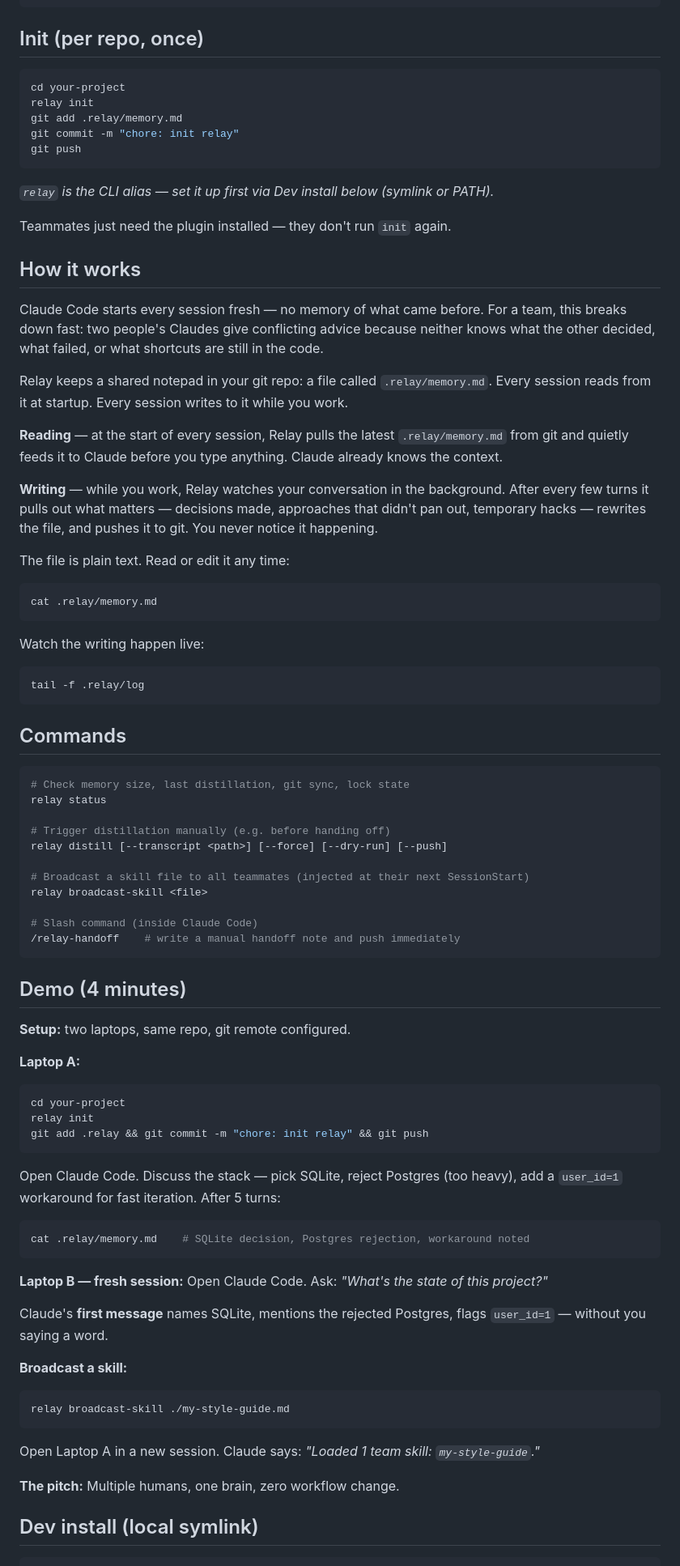
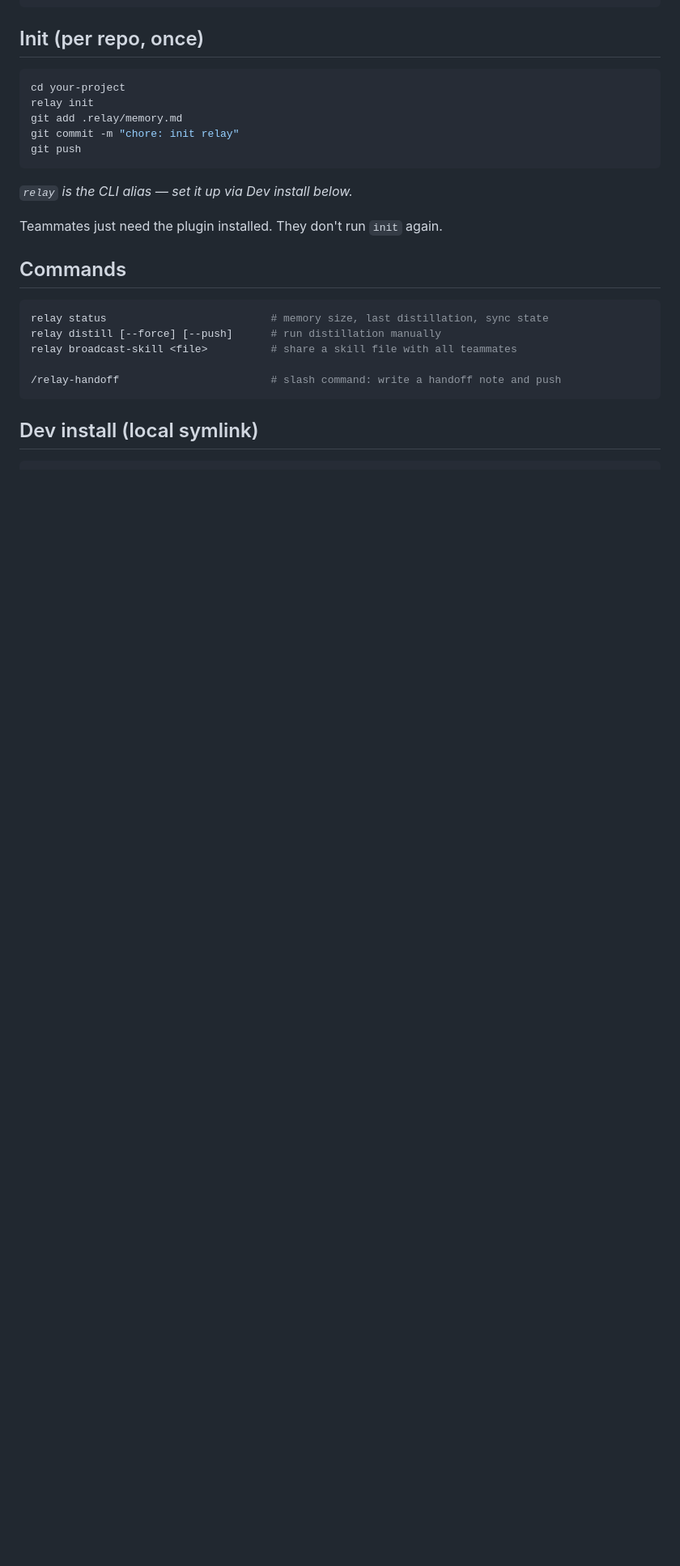
Before and after one commit to ssm-08/wyren, a Markdown page: README.md, the part around one of its changes. Shown at 81% size. GitHub-like rendering; blank space fills up the shorter version.

Commit message:
docs: rewrite README as project overview — comparison, why not CLAUDE.md, docs links; expand FAQ
Co-Authored-By: Claude Sonnet 4.6 <noreply@anthropic.com>

````diff
--- a/README.md
+++ b/README.md
@@ -20,73 +54,19 @@ git commit -m "chore: init relay"
 git push
 ```
 
-_`relay` is the CLI alias — set it up first via Dev install below (symlink or PATH)._
+_`relay` is the CLI alias — set it up via Dev install below._
 
-Teammates just need the plugin installed — they don't run `init` again.
-
-## How it works
-
-Claude Code starts every session fresh — no memory of what came before. For a team, this breaks down fast: two people's Claudes give conflicting advice because neither knows what the other decided, what failed, or what shortcuts are still in the code.
-
-Relay keeps a shared notepad in your git repo: a file called `.relay/memory.md`. Every session reads from it at startup. Every session writes to it while you work.
-
-**Reading** — at the start of every session, Relay pulls the latest `.relay/memory.md` from git and quietly feeds it to Claude before you type anything. Claude already knows the context.
-
-**Writing** — while you work, Relay watches your conversation in the background. After every few turns it pulls out what matters — decisions made, approaches that didn't pan out, temporary hacks — rewrites the file, and pushes it to git. You never notice it happening.
-
-The file is plain text. Read or edit it any time:
-```bash
-cat .relay/memory.md
-```
-
-Watch the writing happen live:
-```bash
-tail -f .relay/log
-```
+Teammates just need the plugin installed. They don't run `init` again.
 
 ## Commands
 
 ```bash
-# Check memory size, last distillation, git sync, lock state
-relay status
+relay status                          # memory size, last distillation, sync state
+relay distill [--force] [--push]      # run distillation manually
+relay broadcast-skill <file>          # share a skill file with all teammates
 
-# Trigger distillation manually (e.g. before handing off)
-relay distill [--transcript <path>] [--force] [--dry-run] [--push]
-
-# Broadcast a skill file to all teammates (injected at their next SessionStart)
-relay broadcast-skill <file>
-
-# Slash command (inside Claude Code)
-/relay-handoff    # write a manual handoff note and push immediately
+/relay-handoff                        # slash command: write a handoff note and push
 ```
-
-## Demo (4 minutes)
-
-**Setup:** two laptops, same repo, git remote configured.
-
-**Laptop A:**
-```bash
-cd your-project
-relay init
-git add .relay && git commit -m "chore: init relay" && git push
-```
-Open Claude Code. Discuss the stack — pick SQLite, reject Postgres (too heavy), add a `user_id=1` workaround for fast iteration. After 5 turns:
-```bash
-cat .relay/memory.md    # SQLite decision, Postgres rejection, workaround noted
-```
-
-**Laptop B — fresh session:**
-Open Claude Code. Ask: *"What's the state of this project?"*
-
-Claude's **first message** names SQLite, mentions the rejected Postgres, flags `user_id=1` — without you saying a word.
-
-**Broadcast a skill:**
-```bash
-relay broadcast-skill ./my-style-guide.md
-```
-Open Laptop A in a new session. Claude says: *"Loaded 1 team skill: `my-style-guide`."*
-
-**The pitch:** Multiple humans, one brain, zero workflow change.
 
 ## Dev install (local symlink)
 
````
Also changed, not shown: other parts of README.md (+60 -14 lines), 1 other file.
